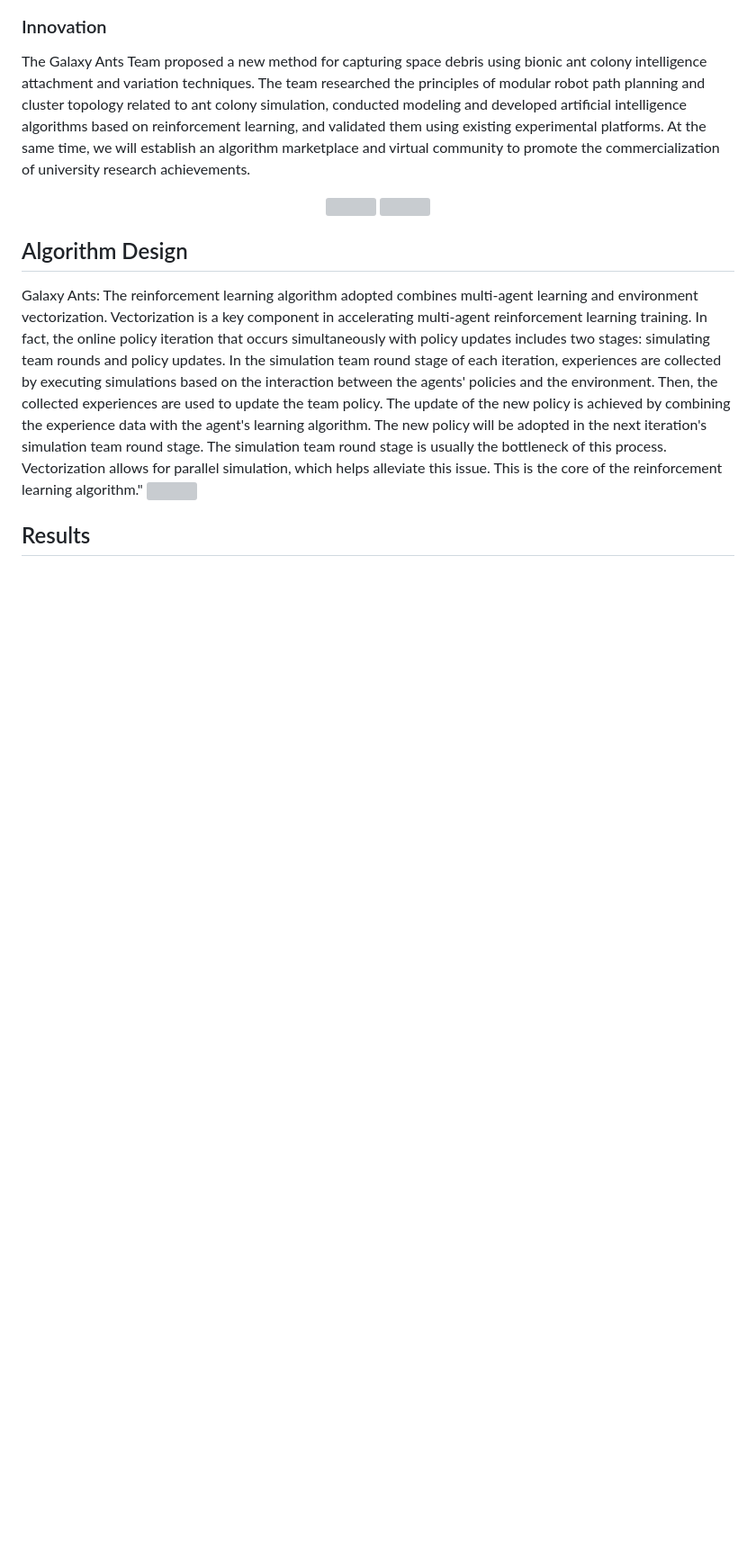
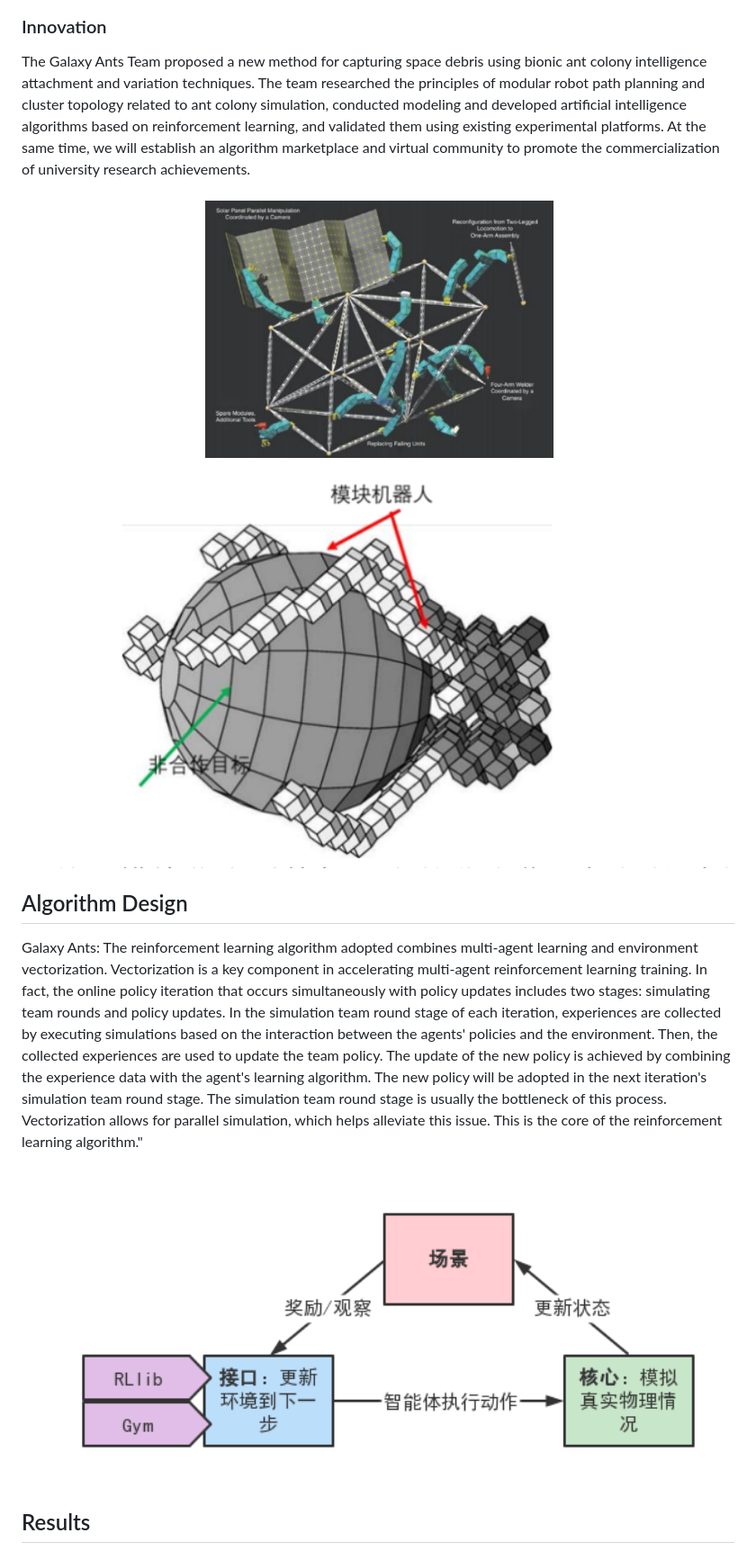
Before and after one commit to davelee2001/GalaxyAnts, a Markdown page: README.md, the part around one of its changes. Shown at 90% size. Rendered like a GitHub page; blank space fills up the shorter version; grey boxes are pictures that could not be loaded.

```diff
--- a/README.md
+++ b/README.md
@@ -71,12 +71,12 @@ According to statistics from the China Society of Space Research, by the end of
 ### Innovation
 The Galaxy Ants Team proposed a new method for capturing space debris using bionic ant colony intelligence attachment and variation techniques. The team researched the principles of modular robot path planning and cluster topology related to ant colony simulation, conducted modeling and developed artificial intelligence algorithms based on reinforcement learning, and validated them using existing experimental platforms. At the same time, we will establish an algorithm marketplace and virtual community to promote the commercialization of university research achievements.
 <p align="center">
-  <img src="path/to/image1.png" width="400" height="400" />
-  <img src="path/to/image2.png" width="400" height="400" />
+  <img src="./6.png" width="400" height="400" />
+  <img src="./8.png" width="800" height="400" />
 </p>
 
 ## Algorithm Design
 Galaxy Ants: The reinforcement learning algorithm adopted combines multi-agent learning and environment vectorization. Vectorization is a key component in accelerating multi-agent reinforcement learning training. In fact, the online policy iteration that occurs simultaneously with policy updates includes two stages: simulating team rounds and policy updates. In the simulation team round stage of each iteration, experiences are collected by executing simulations based on the interaction between the agents' policies and the environment. Then, the collected experiences are used to update the team policy. The update of the new policy is achieved by combining the experience data with the agent's learning algorithm. The new policy will be adopted in the next iteration's simulation team round stage. The simulation team round stage is usually the bottleneck of this process. Vectorization allows for parallel simulation, which helps alleviate this issue. This is the core of the reinforcement learning algorithm."
-<img src="./7" width="400" height="400" />
+<img src="./7.png" width="1200" height="400" />
 ## Results
 <p align="center">
```
Also changed, not shown: other parts of README.md (+5 -5 lines).
